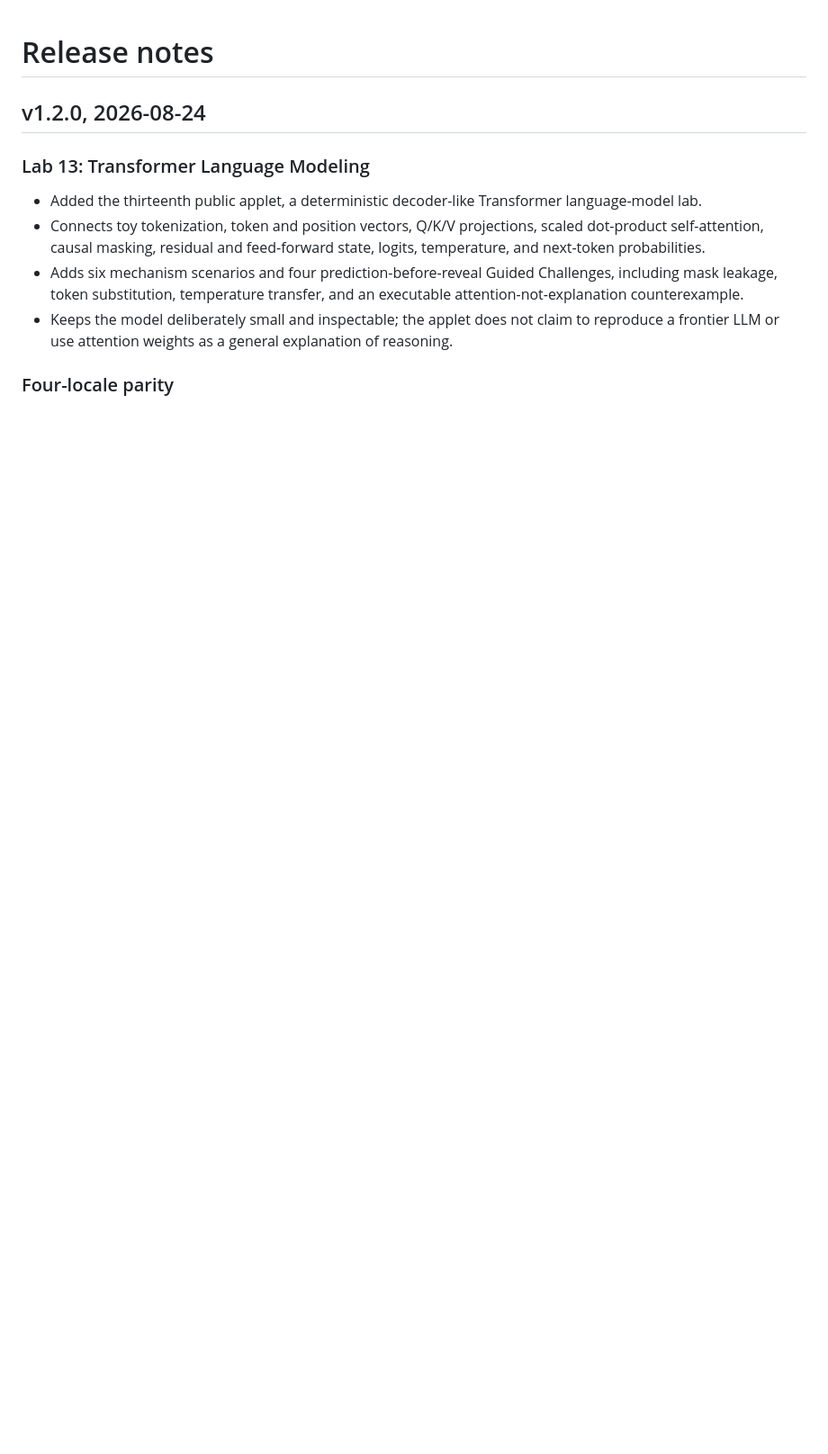
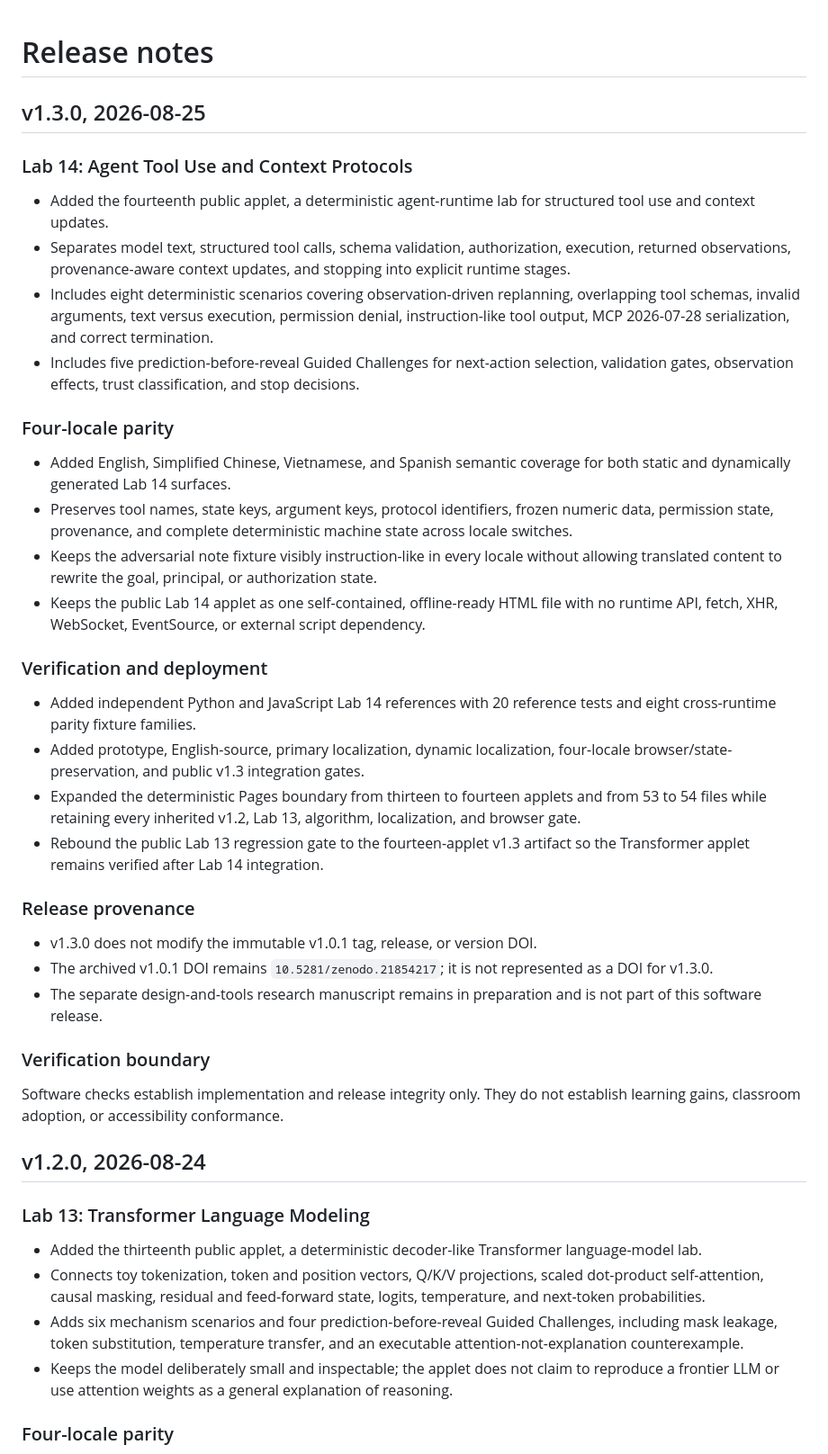
Before and after one commit to lmdixon23/ai-playgrounds, a Markdown page: RELEASE_NOTES.md, the part around one of its changes. Shown at 90% size. GitHub-like rendering; blank space fills up the shorter version.

Commit message:
Add v1.3.0 release notes

```diff
--- a/RELEASE_NOTES.md
+++ b/RELEASE_NOTES.md
@@ -1,4 +1,37 @@
 # Release notes
+
+## v1.3.0, 2026-08-25
+
+### Lab 14: Agent Tool Use and Context Protocols
+
+- Added the fourteenth public applet, a deterministic agent-runtime lab for structured tool use and context updates.
+- Separates model text, structured tool calls, schema validation, authorization, execution, returned observations, provenance-aware context updates, and stopping into explicit runtime stages.
+- Includes eight deterministic scenarios covering observation-driven replanning, overlapping tool schemas, invalid arguments, text versus execution, permission denial, instruction-like tool output, MCP 2026-07-28 serialization, and correct termination.
+- Includes five prediction-before-reveal Guided Challenges for next-action selection, validation gates, observation effects, trust classification, and stop decisions.
+
+### Four-locale parity
+
+- Added English, Simplified Chinese, Vietnamese, and Spanish semantic coverage for both static and dynamically generated Lab 14 surfaces.
+- Preserves tool names, state keys, argument keys, protocol identifiers, frozen numeric data, permission state, provenance, and complete deterministic machine state across locale switches.
+- Keeps the adversarial note fixture visibly instruction-like in every locale without allowing translated content to rewrite the goal, principal, or authorization state.
+- Keeps the public Lab 14 applet as one self-contained, offline-ready HTML file with no runtime API, fetch, XHR, WebSocket, EventSource, or external script dependency.
+
+### Verification and deployment
+
+- Added independent Python and JavaScript Lab 14 references with 20 reference tests and eight cross-runtime parity fixture families.
+- Added prototype, English-source, primary localization, dynamic localization, four-locale browser/state-preservation, and public v1.3 integration gates.
+- Expanded the deterministic Pages boundary from thirteen to fourteen applets and from 53 to 54 files while retaining every inherited v1.2, Lab 13, algorithm, localization, and browser gate.
+- Rebound the public Lab 13 regression gate to the fourteen-applet v1.3 artifact so the Transformer applet remains verified after Lab 14 integration.
+
+### Release provenance
+
+- v1.3.0 does not modify the immutable v1.0.1 tag, release, or version DOI.
+- The archived v1.0.1 DOI remains `10.5281/zenodo.21854217`; it is not represented as a DOI for v1.3.0.
+- The separate design-and-tools research manuscript remains in preparation and is not part of this software release.
+
+### Verification boundary
+
+Software checks establish implementation and release integrity only. They do not establish learning gains, classroom adoption, or accessibility conformance.
 
 ## v1.2.0, 2026-08-24
 
```
Also changed, not shown: other parts of RELEASE_NOTES.md (+2 -2 lines).
